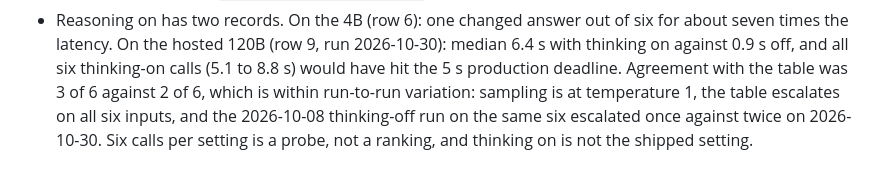
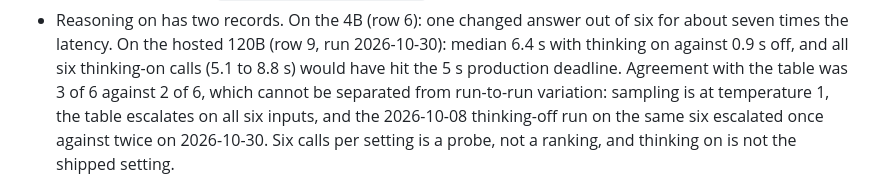
Before and after one commit to jiarong0423/zero-trust-edge-enclave, a Markdown page: docs/agent/adviser-evidence-table-2026-10-29.md, the part around one of its changes. Rendered like a GitHub page.

```diff
--- a/docs/agent/adviser-evidence-table-2026-10-29.md
+++ b/docs/agent/adviser-evidence-table-2026-10-29.md
@@ -42,6 +42,6 @@ printed as copied.
 - Reasoning on has two records. On the 4B (row 6): one changed answer out of six for about seven times the
   latency. On the hosted 120B (row 9, run 2026-10-30): median 6.4 s with thinking on against 0.9 s off, and all six
   thinking-on calls (5.1 to 8.8 s) would have hit the 5 s production deadline. Agreement with the table was 3 of 6
-  against 2 of 6, which is within run-to-run variation: sampling is at temperature 1, the table escalates on all six
+  against 2 of 6, which cannot be separated from run-to-run variation: sampling is at temperature 1, the table escalates on all six
   inputs, and the 2026-10-08 thinking-off run on the same six escalated once against twice on 2026-10-30. Six calls
   per setting is a probe, not a ranking, and thinking on is not the shipped setting.
```
Also changed, not shown: other parts of docs/agent/adviser-evidence-table-2026-10-29.md (+1 -1 lines), README.md (+1 -1 lines).
